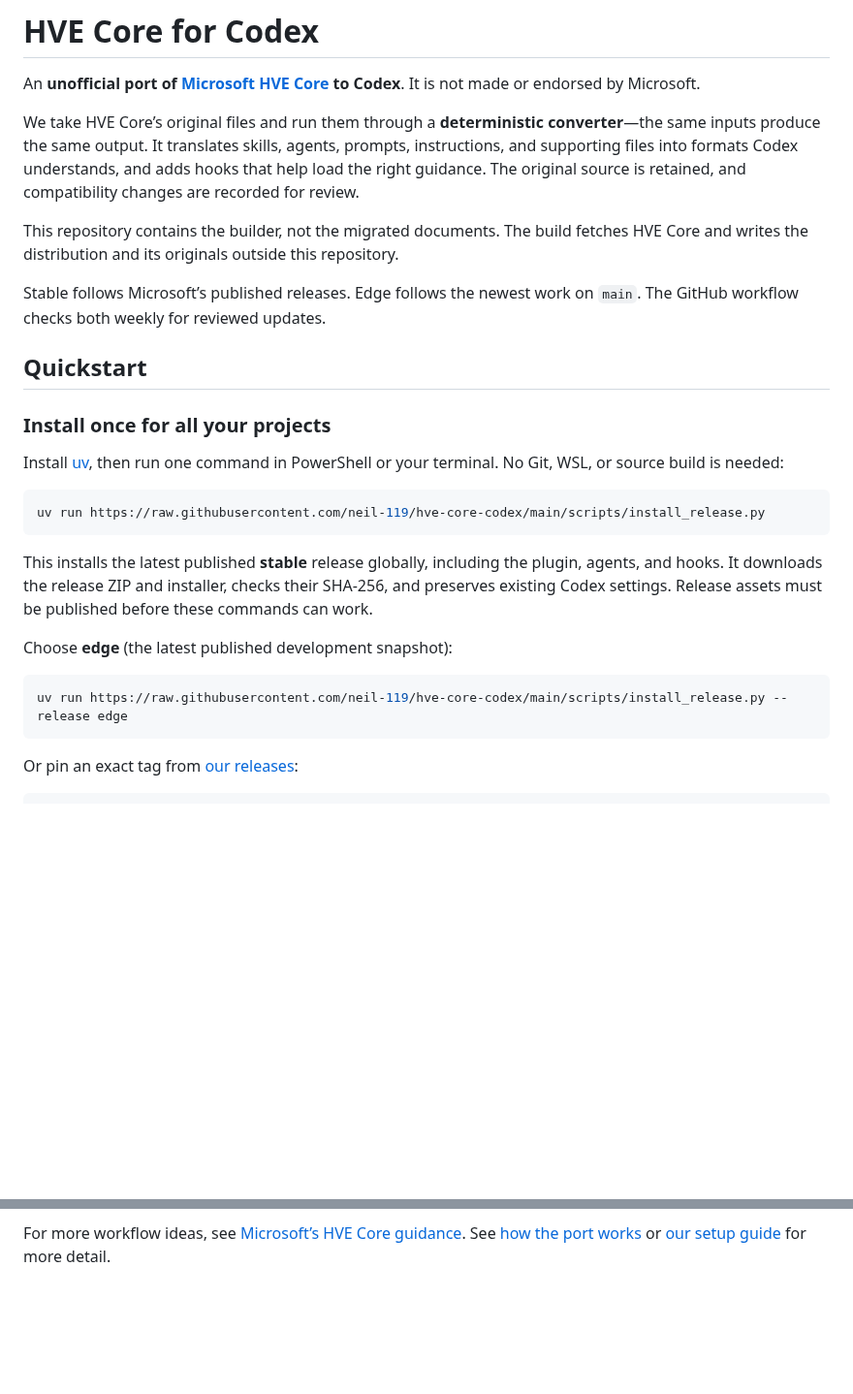
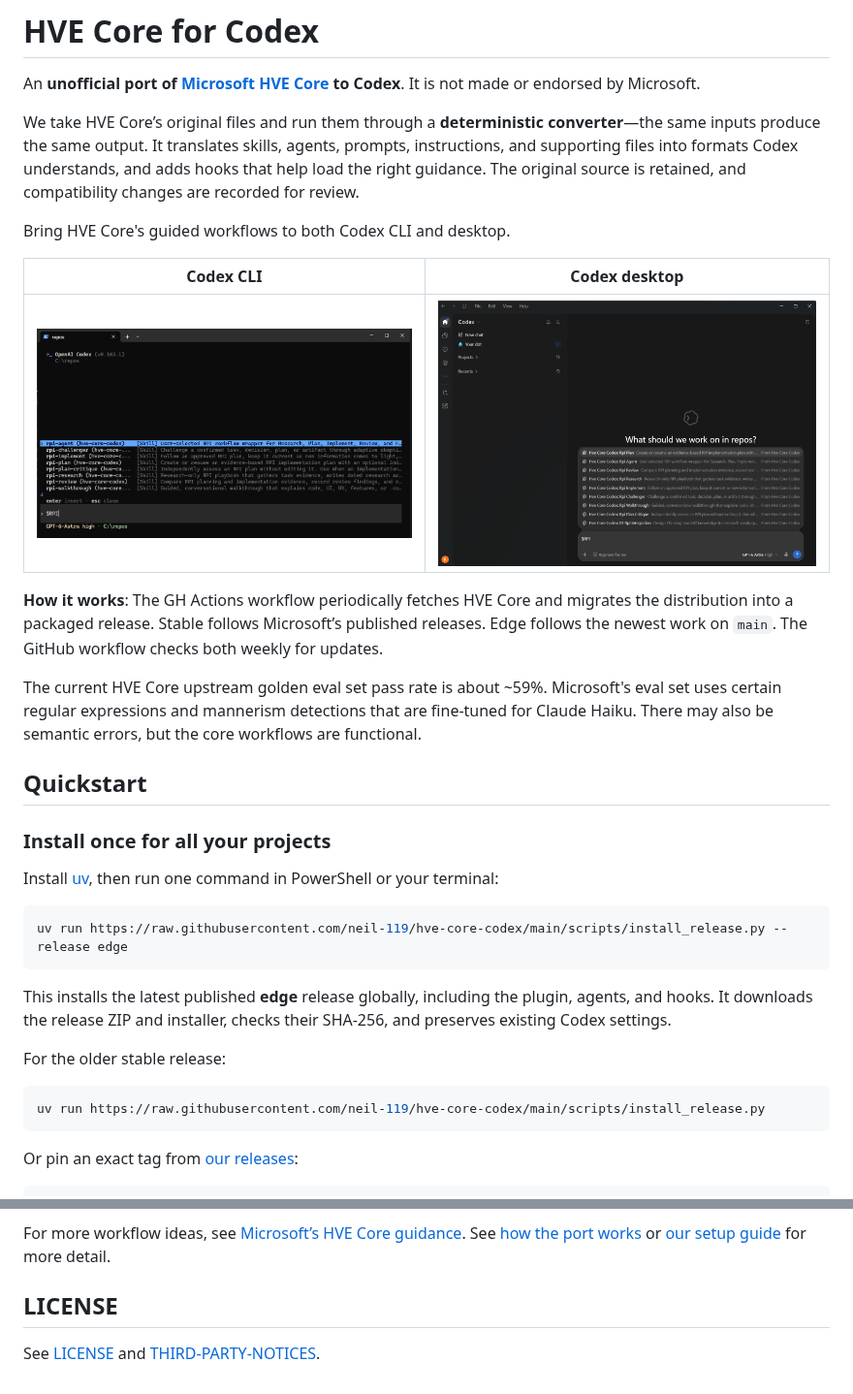
Before and after one commit to neil-119/hve-core-codex, a Markdown page: README.md, 2 parts joined by grey strips. Shown at 97% size. Rendered like a GitHub page; pictures changed too: img/codex_cli.png (added), img/codex_desktop.png (added); blank space fills up the shorter version.

````diff
--- a/README.md
+++ b/README.md
@@ -4,26 +4,32 @@ An **unofficial port of [Microsoft HVE Core](https://github.com/microsoft/hve-co
 
 We take HVE Core’s original files and run them through a **deterministic converter**—the same inputs produce the same output. It translates skills, agents, prompts, instructions, and supporting files into formats Codex understands, and adds hooks that help load the right guidance. The original source is retained, and compatibility changes are recorded for review.
 
-This repository contains the builder, not the migrated documents. The build fetches HVE Core and writes the distribution and its originals outside this repository.
+Bring HVE Core's guided workflows to both Codex CLI and desktop.
 
-Stable follows Microsoft’s published releases. Edge follows the newest work on `main`. The GitHub workflow checks both weekly for reviewed updates.
+| Codex CLI | Codex desktop |
+| --- | --- |
+| <img src="img/codex_cli.png" alt="Codex CLI suggesting HVE Core RPI workflows" width="480"> | <img src="img/codex_desktop.png" alt="Codex desktop suggesting HVE Core RPI workflows" width="480"> |
+
+**How it works**: The GH Actions workflow periodically fetches HVE Core and migrates the distribution into a packaged release. Stable follows Microsoft’s published releases. Edge follows the newest work on `main`. The GitHub workflow checks both weekly for updates.
+
+The current HVE Core upstream golden eval set pass rate is about ~59%. Microsoft's eval set uses certain regular expressions and mannerism detections that are fine-tuned for Claude Haiku. There may also be semantic errors, but the core workflows are functional.
 
 ## Quickstart
 
 ### Install once for all your projects
 
-Install [uv](https://docs.astral.sh/uv/getting-started/installation/), then run one command in PowerShell or your terminal. No Git, WSL, or source build is needed:
+Install [uv](https://docs.astral.sh/uv/getting-started/installation/), then run one command in PowerShell or your terminal:
+
+```sh
+uv run https://raw.githubusercontent.com/neil-119/hve-core-codex/main/scripts/install_release.py --release edge
+```
+
+This installs the latest published **edge** release globally, including the plugin, agents, and hooks. It downloads the release ZIP and installer, checks their SHA-256, and preserves existing Codex settings.
+
+For the older stable release:
 
 ```sh
 uv run https://raw.githubusercontent.com/neil-119/hve-core-codex/main/scripts/install_release.py
-```
-
-This installs the latest published **stable** release globally, including the plugin, agents, and hooks. It downloads the release ZIP and installer, checks their SHA-256, and preserves existing Codex settings. Release assets must be published before these commands can work.
-
-Choose **edge** (the latest published development snapshot):
-
-```sh
-uv run https://raw.githubusercontent.com/neil-119/hve-core-codex/main/scripts/install_release.py --release edge
 ```
 
 Or pin an exact tag from [our releases](https://github.com/neil-119/hve-core-codex/releases):
@@ -141,3 +147,6 @@ Send these prompts one at a time in the same chat, replacing the skill line with
 Stable pairs these stages with the `task-researcher`, `task-planner`, `task-implementor`, and `task-reviewer` agents. Edge's full workflow uses the `rpi-agent` role. You can also ask directly: “Use the functional-code-review agent to review my changes without editing them.”
 
 For more workflow ideas, see [Microsoft’s HVE Core guidance](https://github.com/microsoft/hve-core). See [how the port works](ELI5.md) or [our setup guide](docs/development.md) for more detail.
+
+## LICENSE
+See [LICENSE](./LICENSE) and [THIRD-PARTY-NOTICES](./THIRD-PARTY-NOTICES.md).
````
